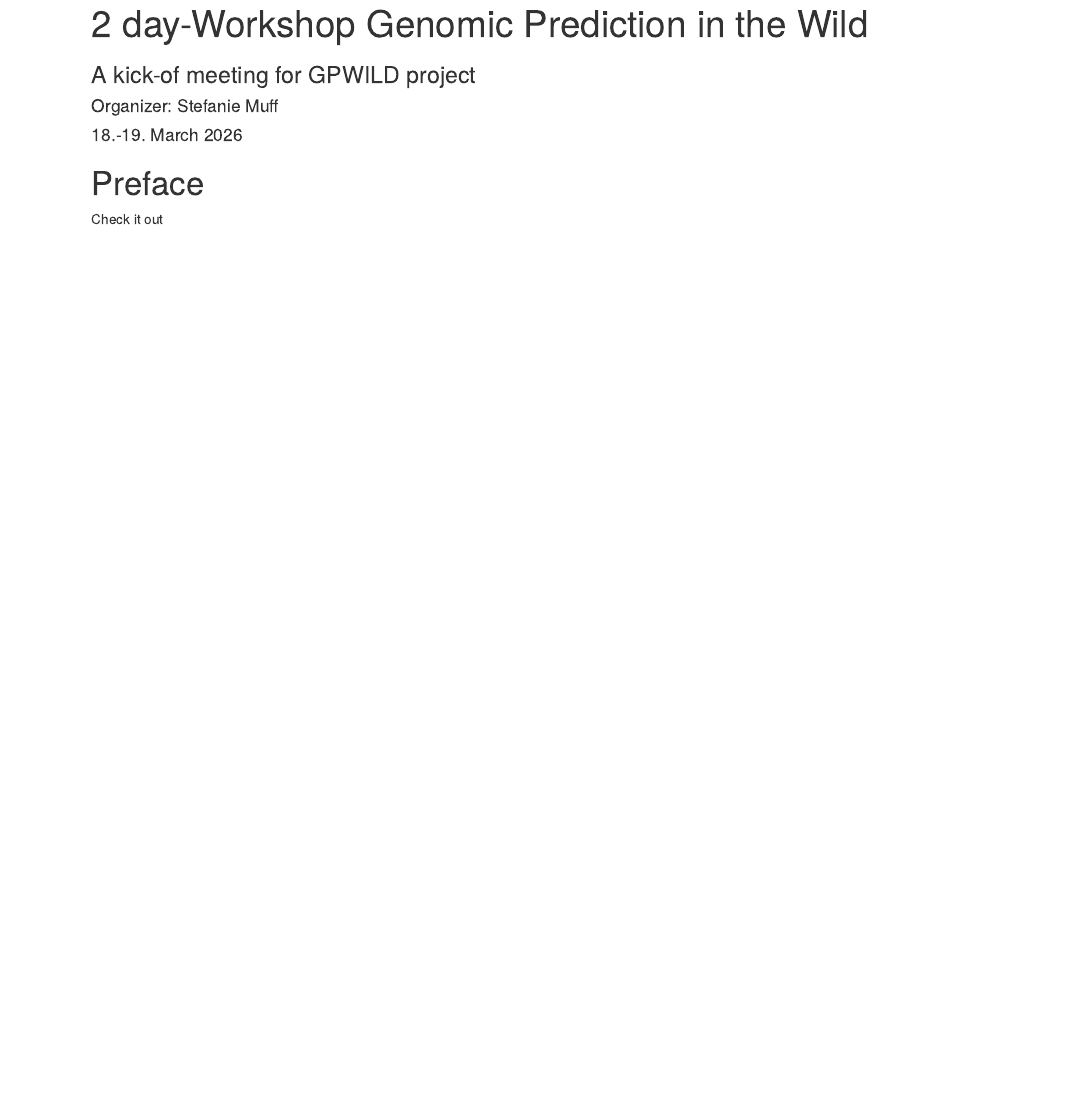
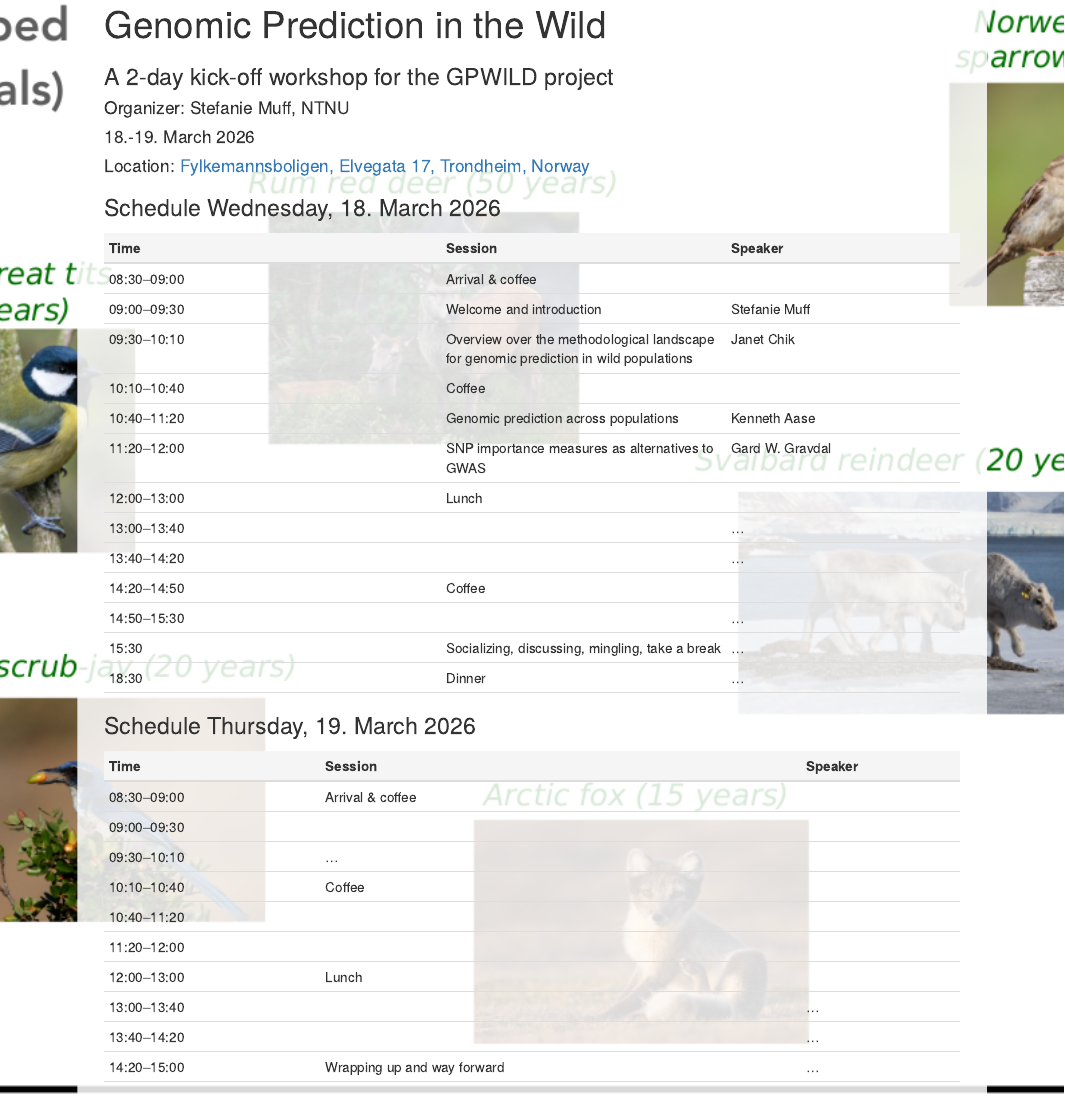
Before and after one commit to stefaniemuff/GPWILD-workshop-2026, an R Markdown document (index.Rmd): the page in a window 1100 px wide, from 20 px down before the commit and from 90 px down after it, so that both start at the same text. Rendered offline with R 4.5, knitr and Pandoc, with nearby package versions.

Commit message:
index.html changed

```diff
--- a/index.Rmd
+++ b/index.Rmd
@@ -1,7 +1,7 @@
 ---
-title: "2 day-Workshop Genomic Prediction in the Wild"
-subtitle: "A kick-of meeting for GPWILD project"
-author: "Organizer: Stefanie Muff"
+title: "Genomic Prediction in the Wild"
+subtitle: "A 2-day kick-off workshop for the GPWILD project"
+author: "Organizer: Stefanie Muff, NTNU"
 date: "18.-19. March 2026"
 site: bookdown::bookdown_site
 documentclass: book
@@ -9,4 +9,4 @@
 link-citations: yes
 github-repo: stefaniemuff/GPWILD-workshop-2026
 cover-image: "images/dice.png"
-description: "Fylkemannsboligen, Elvegata 17, Trondheim, Norway"
+description: ""
@@ -13,5 +16,37 @@
 ---
 
-# Preface {-}
+#### Location: [Fylkemannsboligen, Elvegata 17, Trondheim, Norway](https://maps.app.goo.gl/K6CSBqe6hRB1CZCZ6)
 
-Check it out
+
+### Schedule Wednesday, 18. March 2026
+
+| Time        | Session   | Speaker |
+|-------------|-----------|---------|
+| 08:30–09:00 |  Arrival & coffee | |
+| 09:00–09:30 | Welcome and introduction  | Stefanie Muff |
+| 09:30–10:10 | Overview over the methodological landscape for genomic prediction in wild populations | Janet Chik |
+| 10:10–10:40 | Coffee |
+| 10:40–11:20 | Genomic prediction across populations | Kenneth Aase |
+| 11:20–12:00 | SNP importance measures as alternatives to GWAS | Gard W. Gravdal |
+| 12:00–13:00 | Lunch |
+| 13:00–13:40 |   | ... |
+| 13:40–14:20 |   | ... |
+| 14:20–14:50 | Coffee  |
+| 14:50–15:30 |    | ... |
+| 15:30       | Socializing, discussing, mingling, take a break  | ... |
+| 18:30       | Dinner  | ... |
+
+### Schedule Thursday, 19. March 2026
+
+| Time        | Session | Speaker |
+|-------------|---------|---------|
+| 08:30–09:00 |  Arrival & coffee | |
+| 09:00–09:30 |   |   |
+| 09:30–10:10 | ... |   |
+| 10:10–10:40 | Coffee |
+| 10:40–11:20 |   |   |
+| 11:20–12:00 |   |  |
+| 12:00–13:00 | Lunch |
+| 13:00–13:40 |   | ... |
+| 13:40–14:20 |   | ... |
+| 14:20–15:00 |  Wrapping up and way forward  | ... |
```
Also changed, not shown: index.Rmd (3 more changed lines).
